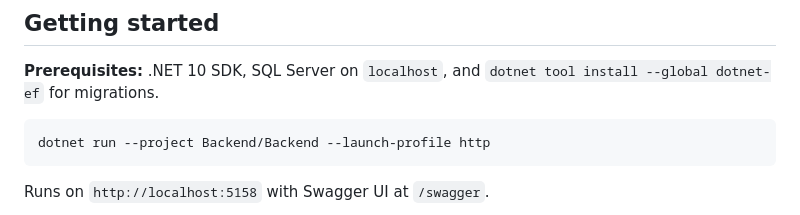
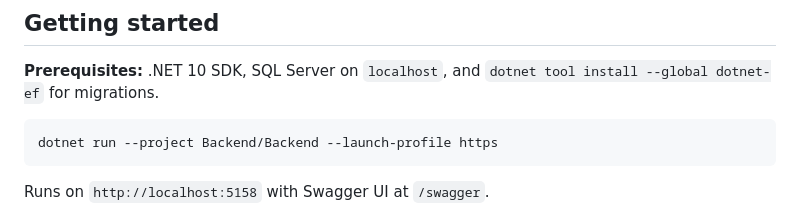
Before and after one commit to OPAL2-DotNet-Bootcamp-2026/BuildHub, a Markdown page: README.md, the part around the change. Drawn GitHub-style.

Commit message:
Change launch profile from http to https

````diff
--- a/README.md
+++ b/README.md
@@ -55,7 +55,7 @@ resource has its own request and response DTOs.
 `dotnet tool install --global dotnet-ef` for migrations.
 
 ```bash
-dotnet run --project Backend/Backend --launch-profile http
+dotnet run --project Backend/Backend --launch-profile https
 ```
 
 Runs on `http://localhost:5158` with Swagger UI at `/swagger`.
````
